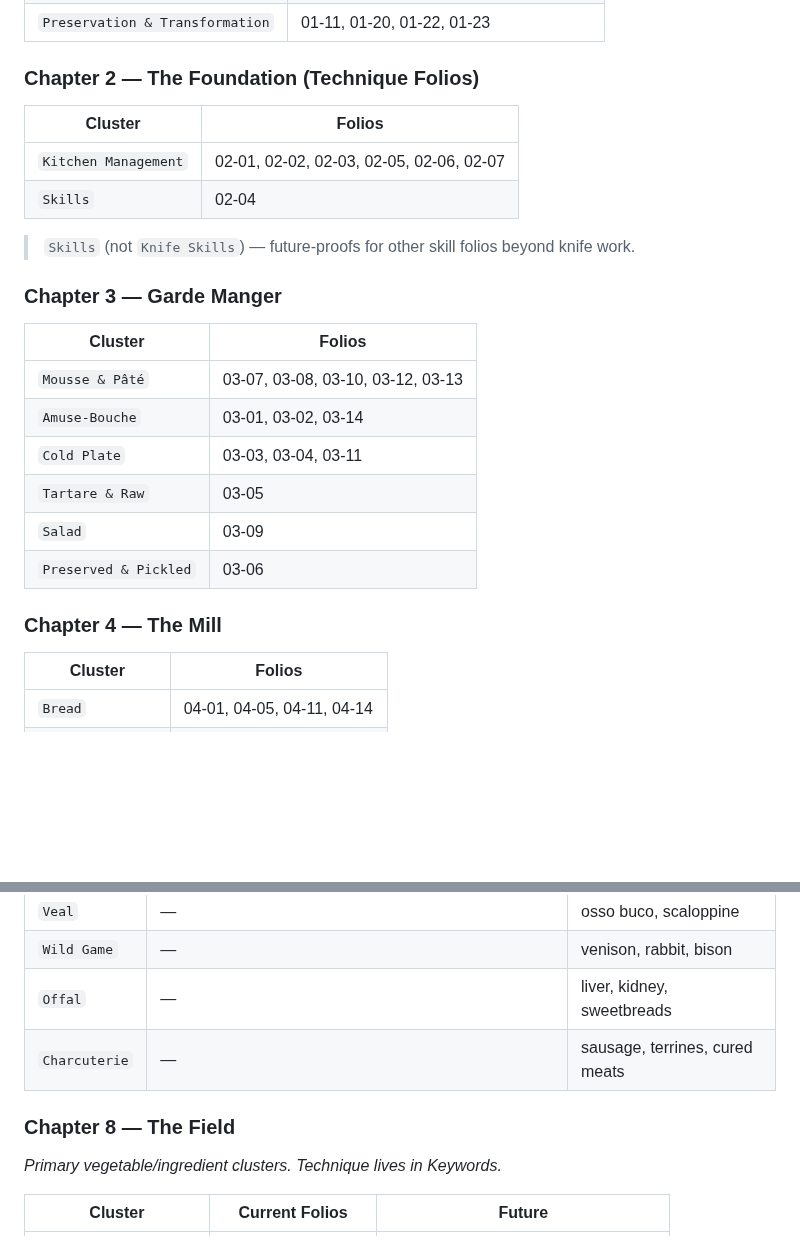
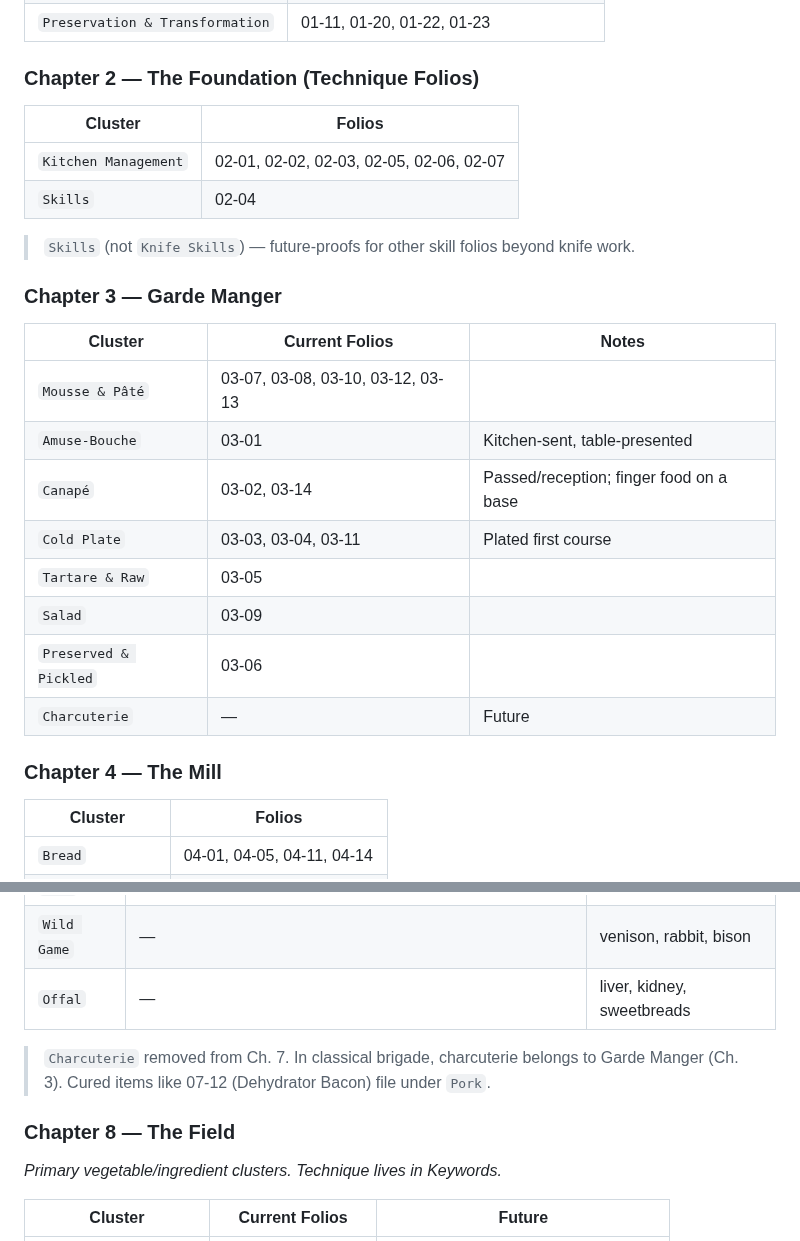
Before and after one commit to kevinward1969/cafe-athena, a Markdown page: PROJECT_BRIEF_SITE_IA.md, 2 parts joined by grey strips. Rendered like a GitHub page; blank space fills up the shorter version.

```diff
--- a/PROJECT_BRIEF_SITE_IA.md
+++ b/PROJECT_BRIEF_SITE_IA.md
@@ -119,6 +121,7 @@ and the site's filter UI.
 | `Preservation & Transformation` | 01-11, 01-20, 01-22, 01-23 |
 
 ### Chapter 2 — The Foundation (Technique Folios)
+
 | Cluster | Folios |
 |---|---|
 | `Kitchen Management` | 02-01, 02-02, 02-03, 02-05, 02-06, 02-07 |
@@ -127,16 +130,20 @@ and the site's filter UI.
 > `Skills` (not `Knife Skills`) — future-proofs for other skill folios beyond knife work.
 
 ### Chapter 3 — Garde Manger
-| Cluster | Folios |
-|---|---|
-| `Mousse & Pâté` | 03-07, 03-08, 03-10, 03-12, 03-13 |
-| `Amuse-Bouche` | 03-01, 03-02, 03-14 |
-| `Cold Plate` | 03-03, 03-04, 03-11 |
-| `Tartare & Raw` | 03-05 |
-| `Salad` | 03-09 |
-| `Preserved & Pickled` | 03-06 |
+
+| Cluster | Current Folios | Notes |
+|---|---|---|
+| `Mousse & Pâté` | 03-07, 03-08, 03-10, 03-12, 03-13 | |
+| `Amuse-Bouche` | 03-01 | Kitchen-sent, table-presented |
+| `Canapé` | 03-02, 03-14 | Passed/reception; finger food on a base |
+| `Cold Plate` | 03-03, 03-04, 03-11 | Plated first course |
+| `Tartare & Raw` | 03-05 | |
+| `Salad` | 03-09 | |
+| `Preserved & Pickled` | 03-06 | |
+| `Charcuterie` | — | Future |
 
 ### Chapter 4 — The Mill
+
 | Cluster | Folios |
 |---|---|
 | `Bread` | 04-01, 04-05, 04-11, 04-14 |
@@ -183,9 +193,12 @@ and the site's filter UI.
 | `Veal` | — | osso buco, scaloppine |
 | `Wild Game` | — | venison, rabbit, bison |
 | `Offal` | — | liver, kidney, sweetbreads |
-| `Charcuterie` | — | sausage, terrines, cured meats |
+
+> `Charcuterie` removed from Ch. 7. In classical brigade, charcuterie belongs to
+> Garde Manger (Ch. 3). Cured items like 07-12 (Dehydrator Bacon) file under `Pork`.
 
 ### Chapter 8 — The Field
+
 *Primary vegetable/ingredient clusters. Technique lives in Keywords.*
 
 | Cluster | Current Folios | Future |
```
Also changed, not shown: other parts of PROJECT_BRIEF_SITE_IA.md (+18 -0 lines), Guidance/Taxonomy.md (+15 -5 lines).
